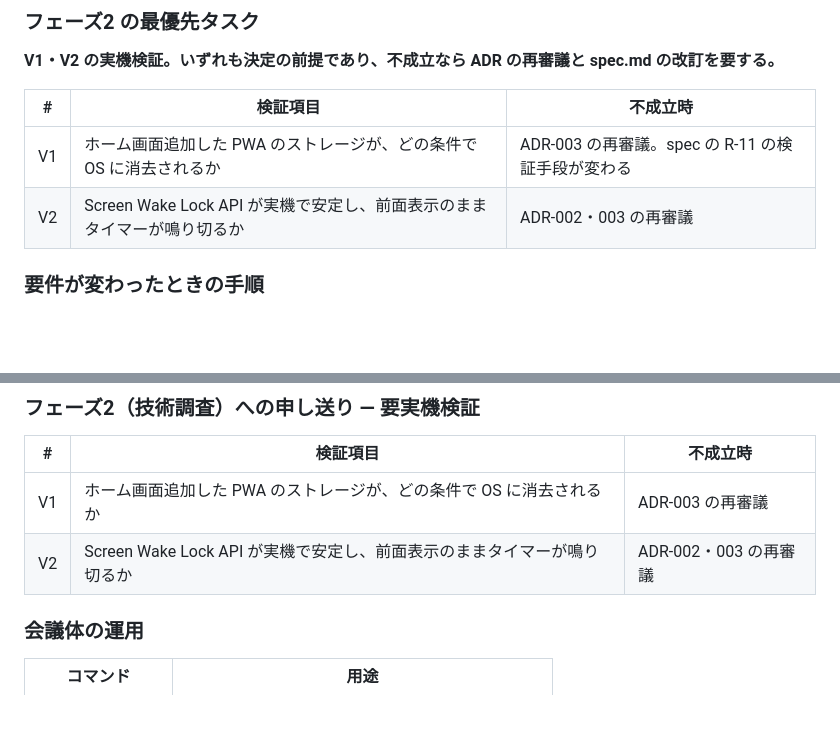
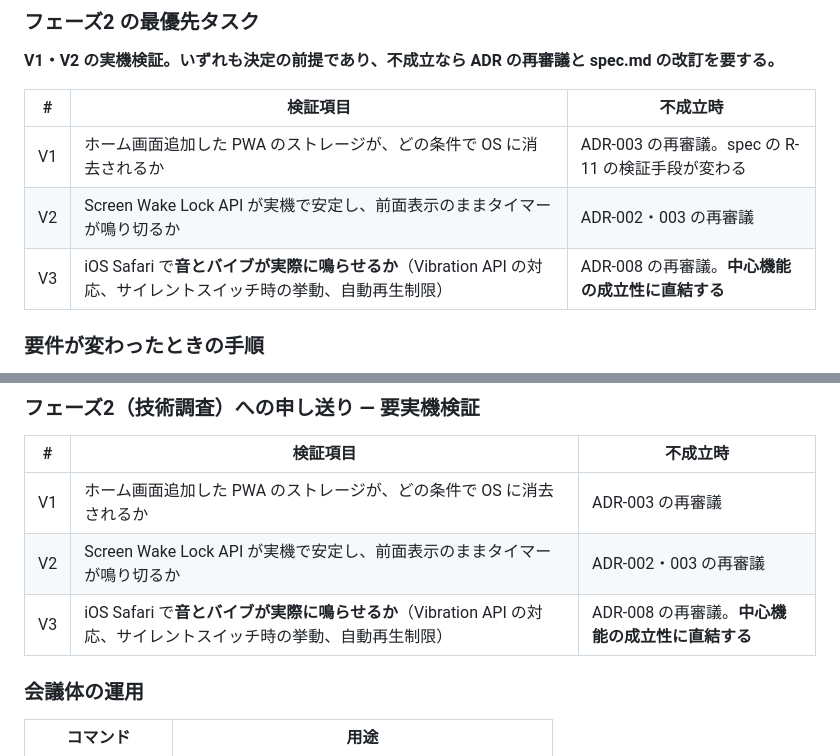
Before and after one commit to happy-hy-hub/gyoza, a Markdown page: CLAUDE.md, 2 parts joined by grey strips. Drawn GitHub-style; blank space fills up the shorter version.

```diff
--- a/CLAUDE.md
+++ b/CLAUDE.md
@@ -65,6 +65,7 @@
 | --- | --- | --- |
 | V1 | ホーム画面追加した PWA のストレージが、どの条件で OS に消去されるか | ADR-003 の再審議。spec の R-11 の検証手段が変わる |
 | V2 | Screen Wake Lock API が実機で安定し、前面表示のままタイマーが鳴り切るか | ADR-002・003 の再審議 |
+| V3 | iOS Safari で**音とバイブが実際に鳴らせるか**（Vibration API の対応、サイレントスイッチ時の挙動、自動再生制限） | ADR-008 の再審議。**中心機能の成立性に直結する** |
 
 ### 要件が変わったときの手順
 
@@ -118,6 +119,7 @@
 | --- | --- | --- |
 | V1 | ホーム画面追加した PWA のストレージが、どの条件で OS に消去されるか | ADR-003 の再審議 |
 | V2 | Screen Wake Lock API が実機で安定し、前面表示のままタイマーが鳴り切るか | ADR-002・003 の再審議 |
+| V3 | iOS Safari で**音とバイブが実際に鳴らせるか**（Vibration API の対応、サイレントスイッチ時の挙動、自動再生制限） | ADR-008 の再審議。**中心機能の成立性に直結する** |
 
 ### 会議体の運用
 
```
Also changed, not shown: docs/requirements/spec.md (+2 -1 lines), docs/research/v1-v3-research-brief.md (added, +142 -0 lines).
